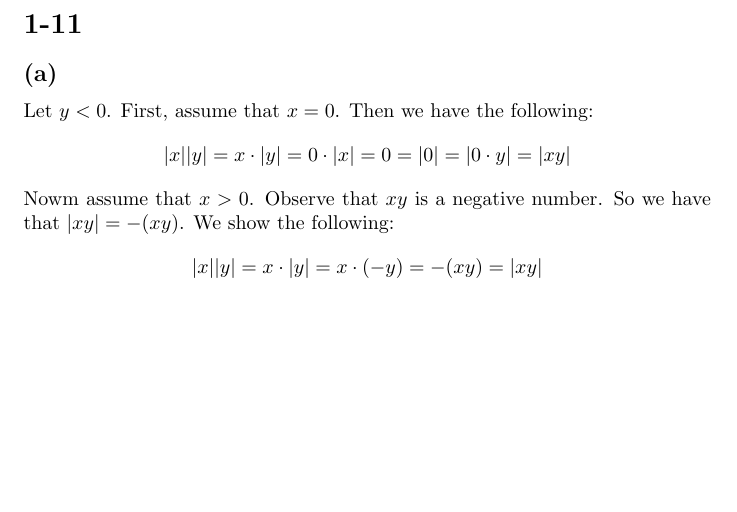
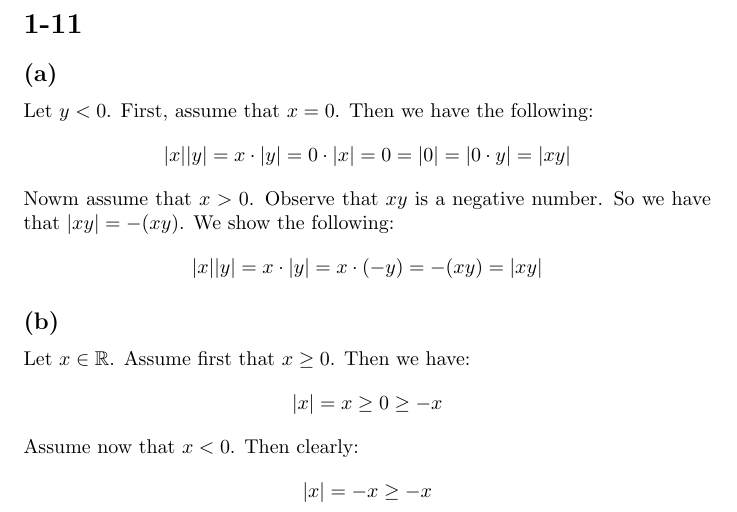
Before and after one commit to kjura/maths, a LaTeX problem sheet (schroder/exercises_chapter_1.tex): part of page 5 of 5, cut so that both start at the same text, the shorter picture padded with empty space. Compiled offline with pdfLaTeX.

Commit message:
draft: rewrite schroder 1-11 (b) to be more compact, less axioms

```diff
--- a/schroder/exercises_chapter_1.tex
+++ b/schroder/exercises_chapter_1.tex
@@ -254,4 +254,15 @@ Nowm assume that \(x > 0\). Observe that \(xy\) is a negative number. So we have
     |x||y| = x \cdot |y| = x \cdot (-y) = -(xy) = |xy|
 \end{equation*}
 
+\subsection*{(b)}
+
+Let \(x \in \mathbb{R}\). Assume first that \(x \geq 0\). Then we have:
+\begin{equation*}
+    |x| = x \geq 0 \geq -x
+\end{equation*}
+Assume now that \(x < 0\). Then clearly:
+\begin{equation*}
+    |x| = -x  \geq -x
+\end{equation*}
+
 \end{document}
```
